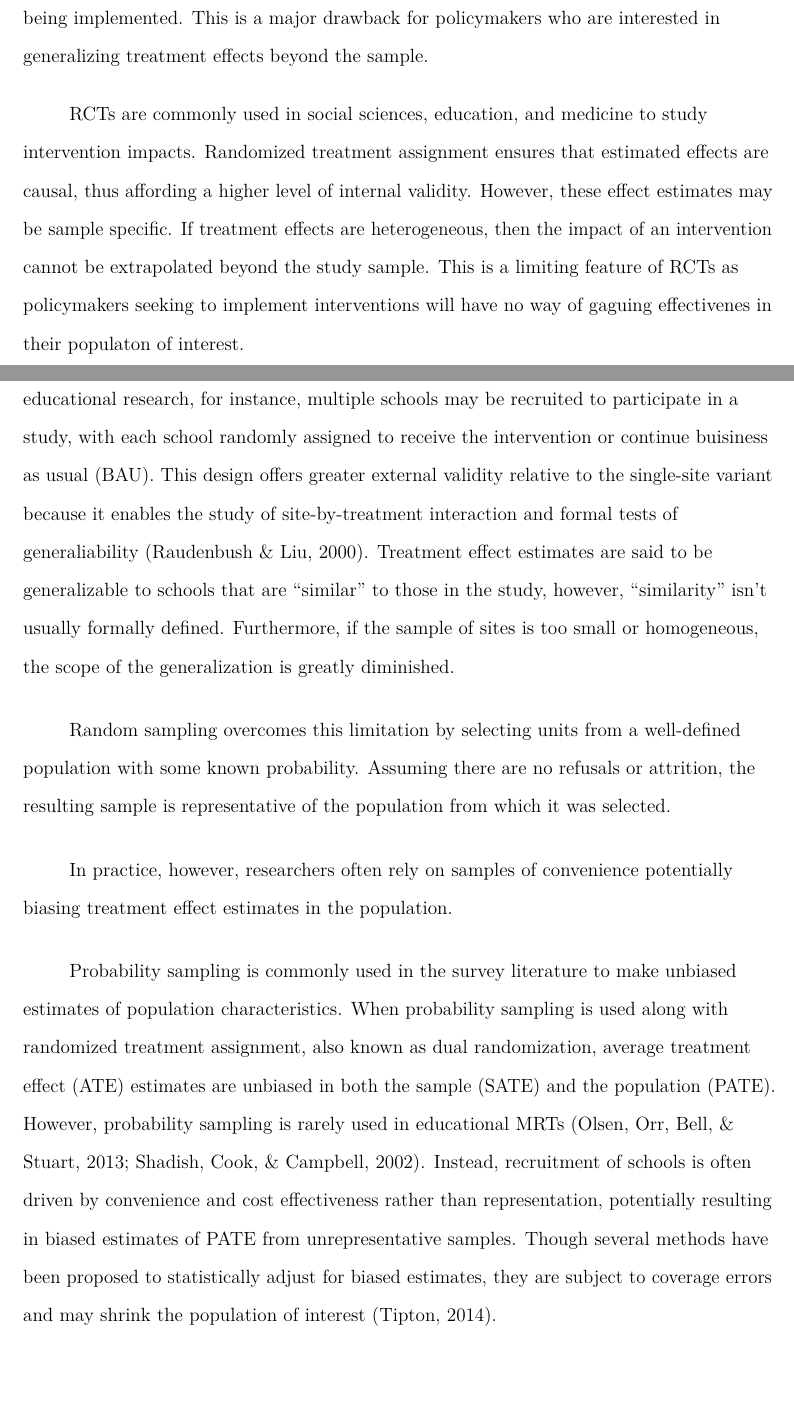
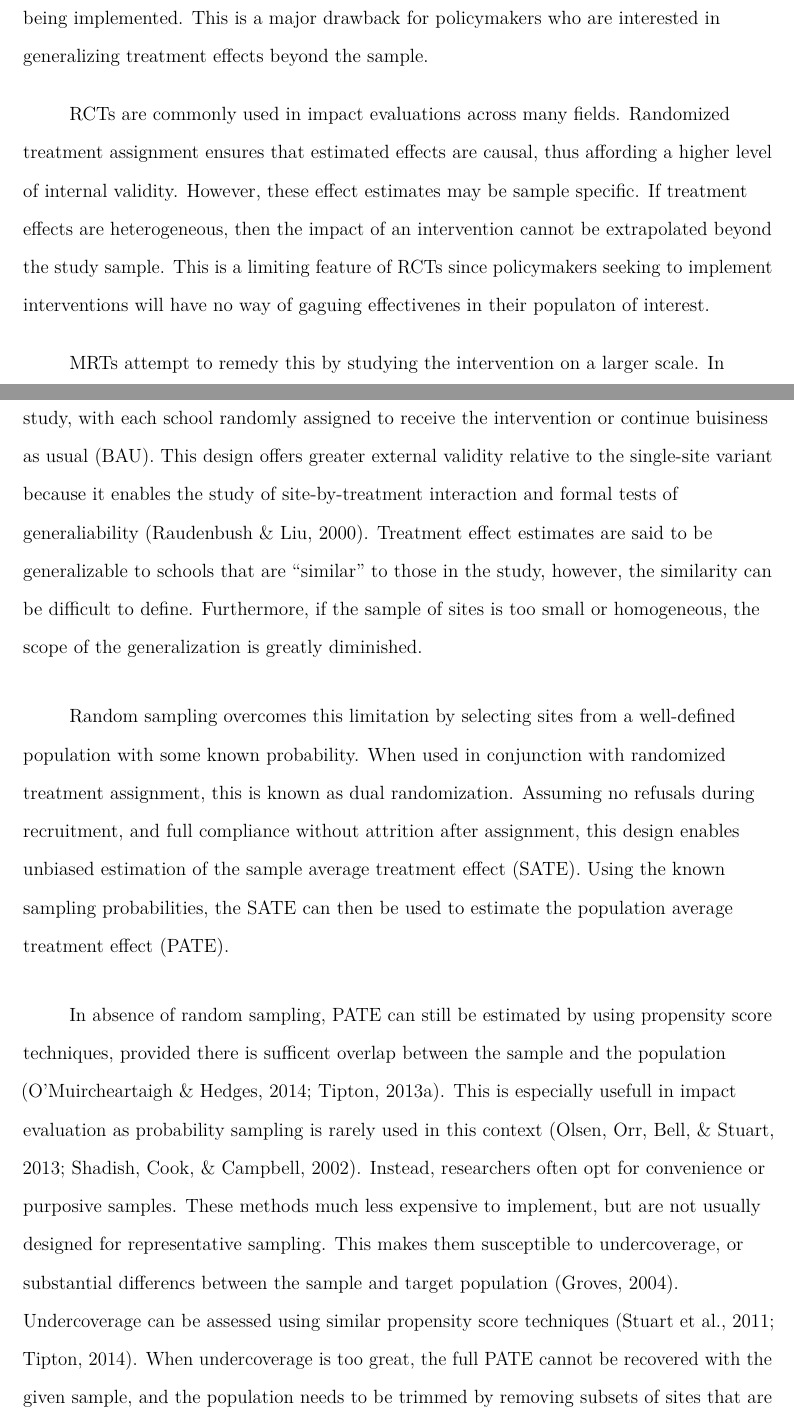
Before and after one commit to GlebFu/GenSamp, a LaTeX paper (GenSamp_Paper.tex): two parts of pages 2 and 3 of 28, joined at a grey line, cut so that both start at the same text, the shorter picture padded with empty space. Compiled offline with pdfLaTeX.

Commit message:
Revisions

```diff
--- a/GenSamp_Paper.tex
+++ b/GenSamp_Paper.tex
@@ -140,14 +140,14 @@ limited by the sampling method being implemented. This is a major
 drawback for policymakers who are interested in generalizing treatment
 effects beyond the sample.
 
-RCTs are commonly used in social sciences, education, and medicine to
-study intervention impacts. Randomized treatment assignment ensures that
-estimated effects are causal, thus affording a higher level of internal
-validity. However, these effect estimates may be sample specific. If
-treatment effects are heterogeneous, then the impact of an intervention
-cannot be extrapolated beyond the study sample. This is a limiting
-feature of RCTs as policymakers seeking to implement interventions will
-have no way of gaguing effectivenes in their populaton of interest.
+RCTs are commonly used in impact evaluations across many fields.
+Randomized treatment assignment ensures that estimated effects are
+causal, thus affording a higher level of internal validity. However,
+these effect estimates may be sample specific. If treatment effects are
+heterogeneous, then the impact of an intervention cannot be extrapolated
+beyond the study sample. This is a limiting feature of RCTs since
+policymakers seeking to implement interventions will have no way of
+gaguing effectivenes in their populaton of interest.
 
 MRTs attempt to remedy this by studying the intervention on a larger
 scale. In educational research, for instance, multiple schools may be
@@ -157,32 +157,33 @@ design offers greater external validity relative to the single-site
 variant because it enables the study of site-by-treatment interaction
 and formal tests of generaliability (Raudenbush \& Liu, 2000). Treatment
 effect estimates are said to be generalizable to schools that are
-\enquote{similar} to those in the study, however, \enquote{similarity}
-isn't usually formally defined. Furthermore, if the sample of sites is
-too small or homogeneous, the scope of the generalization is greatly
-diminished.
+\enquote{similar} to those in the study, however, the similarity can be
+difficult to define. Furthermore, if the sample of sites is too small or
+homogeneous, the scope of the generalization is greatly diminished.
 
-Random sampling overcomes this limitation by selecting units from a
-well-defined population with some known probability. Assuming there are
-no refusals or attrition, the resulting sample is representative of the
-population from which it was selected.
+Random sampling overcomes this limitation by selecting sites from a
+well-defined population with some known probability. When used in
+conjunction with randomized treatment assignment, this is known as dual
+randomization. Assuming no refusals during recruitment, and full
+compliance without attrition after assignment, this design enables
+unbiased estimation of the sample average treatment effect (SATE). Using
+the known sampling probabilities, the SATE can then be used to estimate
+the population average treatment effect (PATE).
 
-In practice, however, researchers often rely on samples of convenience
-potentially biasing treatment effect estimates in the population.
-
-Probability sampling is commonly used in the survey literature to make
-unbiased estimates of population characteristics. When probability
-sampling is used along with randomized treatment assignment, also known
-as dual randomization, average treatment effect (ATE) estimates are
-unbiased in both the sample (SATE) and the population (PATE). However,
-probability sampling is rarely used in educational MRTs (Olsen, Orr,
-Bell, \& Stuart, 2013; Shadish, Cook, \& Campbell, 2002). Instead,
-recruitment of schools is often driven by convenience and cost
-effectiveness rather than representation, potentially resulting in
-biased estimates of PATE from unrepresentative samples. Though several
-methods have been proposed to statistically adjust for biased estimates,
-they are subject to coverage errors and may shrink the population of
-interest (Tipton, 2014).
+In absence of random sampling, PATE can still be estimated by using
+propensity score techniques, provided there is sufficent overlap between
+the sample and the population (O'Muircheartaigh \& Hedges, 2014; Tipton,
+2013a). This is especially usefull in impact evaluation as probability
+sampling is rarely used in this context (Olsen, Orr, Bell, \& Stuart,
+2013; Shadish, Cook, \& Campbell, 2002). Instead, researchers often opt
+for convenience or purposive samples. These methods much less expensive
+to implement, but are not usually designed for representative sampling.
+This makes them susceptible to undercoverage, or substantial differencs
+between the sample and target population (Groves, 2004). Undercoverage
+can be assessed using similar propensity score techniques (Stuart et
+al., 2011; Tipton, 2014). When undercoverage is too great, the full PATE
+cannot be recovered with the given sample, and the population needs to
+be trimmed by removing subsets of sites that are not represented.
 
 A series of recent papers instead advocate planning for generalizability
 at the recruitment stage (Tipton, 2013a, 2013b). These methods require a
```
Also changed, not shown: references.bib (+26 -0 lines), GenSamp_Paper JEP 20190204.pdf, GenSamp_Paper.pdf, GenSamp_Paper.tex (13 more changed lines), 1 other file.
